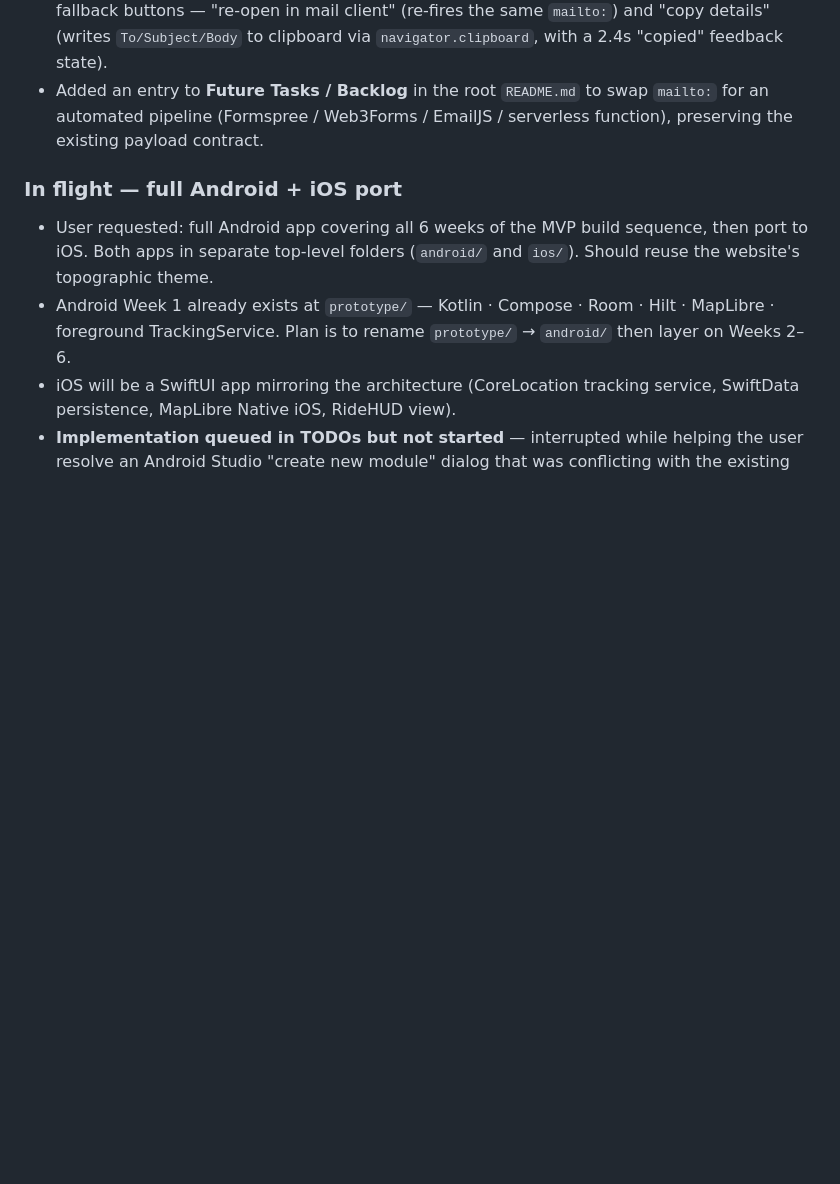
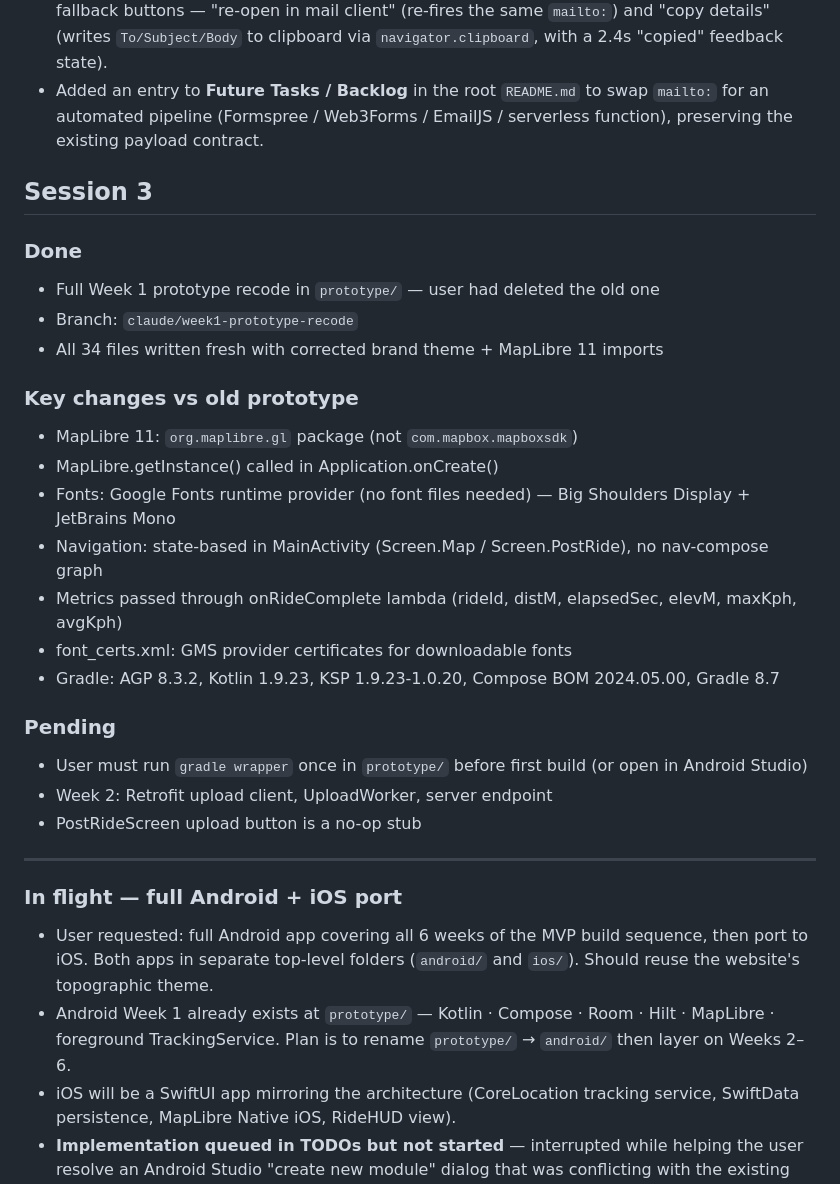
Before and after one commit to rattotom/traildense, a Markdown page: memory.md, the part around the change. GitHub-like rendering; blank space fills up the shorter version.

Commit message:
chore: update memory with Session 3 notes

```diff
--- a/memory.md
+++ b/memory.md
@@ -56,6 +56,29 @@
 - **Success state:** echoes the submitter's email back, shows the build number, includes two fallback buttons — "re-open in mail client" (re-fires the same `mailto:`) and "copy details" (writes `To/Subject/Body` to clipboard via `navigator.clipboard`, with a 2.4s "copied" feedback state).
 - Added an entry to **Future Tasks / Backlog** in the root `README.md` to swap `mailto:` for an automated pipeline (Formspree / Web3Forms / EmailJS / serverless function), preserving the existing payload contract.
 
+## Session 3
+
+### Done
+- Full Week 1 prototype recode in `prototype/` — user had deleted the old one
+- Branch: `claude/week1-prototype-recode`
+- All 34 files written fresh with corrected brand theme + MapLibre 11 imports
+
+### Key changes vs old prototype
+- MapLibre 11: `org.maplibre.gl` package (not `com.mapbox.mapboxsdk`)
+- MapLibre.getInstance() called in Application.onCreate()
+- Fonts: Google Fonts runtime provider (no font files needed) — Big Shoulders Display + JetBrains Mono
+- Navigation: state-based in MainActivity (Screen.Map / Screen.PostRide), no nav-compose graph
+- Metrics passed through onRideComplete lambda (rideId, distM, elapsedSec, elevM, maxKph, avgKph)
+- font_certs.xml: GMS provider certificates for downloadable fonts
+- Gradle: AGP 8.3.2, Kotlin 1.9.23, KSP 1.9.23-1.0.20, Compose BOM 2024.05.00, Gradle 8.7
+
+### Pending
+- User must run `gradle wrapper` once in `prototype/` before first build (or open in Android Studio)
+- Week 2: Retrofit upload client, UploadWorker, server endpoint
+- PostRideScreen upload button is a no-op stub
+
+---
+
 ### In flight — full Android + iOS port
 - User requested: full Android app covering all 6 weeks of the MVP build sequence, then port to iOS. Both apps in separate top-level folders (`android/` and `ios/`). Should reuse the website's topographic theme.
 - Android Week 1 already exists at `prototype/` — Kotlin · Compose · Room · Hilt · MapLibre · foreground TrackingService. Plan is to rename `prototype/` → `android/` then layer on Weeks 2–6.
```
